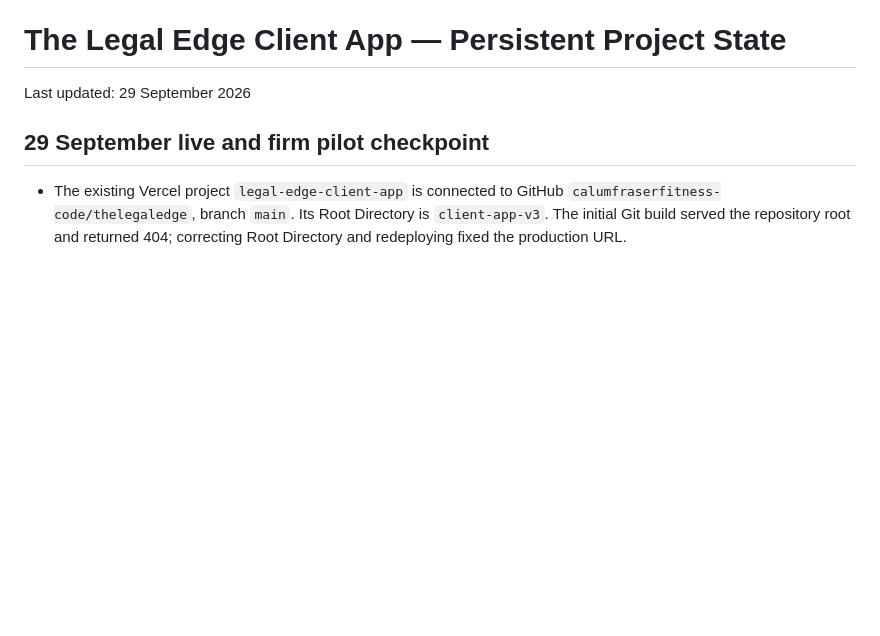
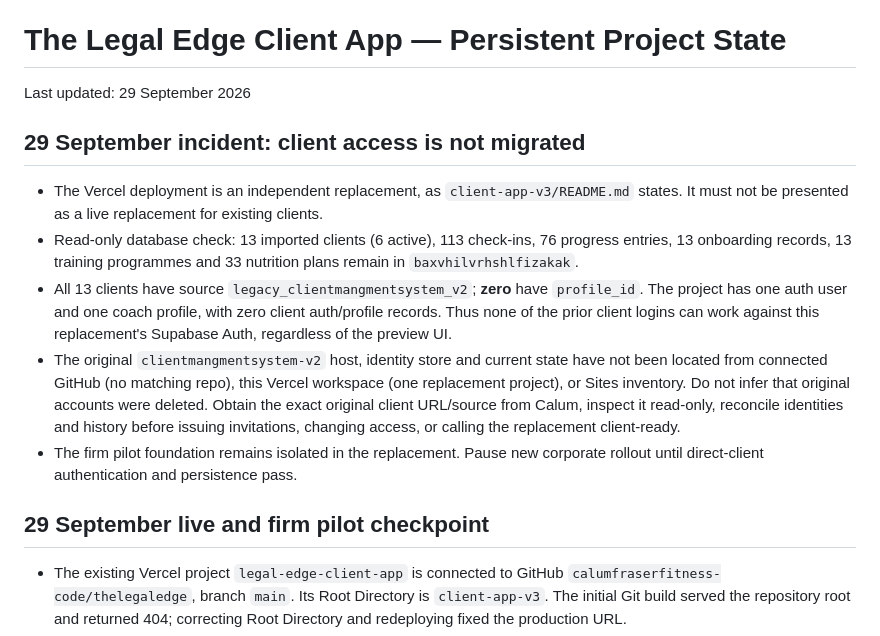
Before and after one commit to calumfraserfitness-code/thelegaledge, a Markdown page: PROJECT_STATE.md, the part around the change. GitHub-like rendering; blank space fills up the shorter version.

Commit message:
Record client login migration blocker

```diff
--- a/PROJECT_STATE.md
+++ b/PROJECT_STATE.md
@@ -1,6 +1,26 @@
 # The Legal Edge Client App — Persistent Project State
 
 Last updated: 29 September 2026
+
+## 29 September incident: client access is not migrated
+
+- The Vercel deployment is an independent replacement, as `client-app-v3/README.md`
+  states. It must not be presented as a live replacement for existing clients.
+- Read-only database check: 13 imported clients (6 active), 113 check-ins,
+  76 progress entries, 13 onboarding records, 13 training programmes and
+  33 nutrition plans remain in `baxvhilvrhshlfizakak`.
+- All 13 clients have source `legacy_clientmangmentsystem_v2`; **zero** have
+  `profile_id`. The project has one auth user and one coach profile, with zero
+  client auth/profile records. Thus none of the prior client logins can work
+  against this replacement's Supabase Auth, regardless of the preview UI.
+- The original `clientmangmentsystem-v2` host, identity store and current state
+  have not been located from connected GitHub (no matching repo), this Vercel
+  workspace (one replacement project), or Sites inventory. Do not infer that
+  original accounts were deleted. Obtain the exact original client URL/source
+  from Calum, inspect it read-only, reconcile identities and history before
+  issuing invitations, changing access, or calling the replacement client-ready.
+- The firm pilot foundation remains isolated in the replacement. Pause new
+  corporate rollout until direct-client authentication and persistence pass.
 
 ## 29 September live and firm pilot checkpoint
 
```
